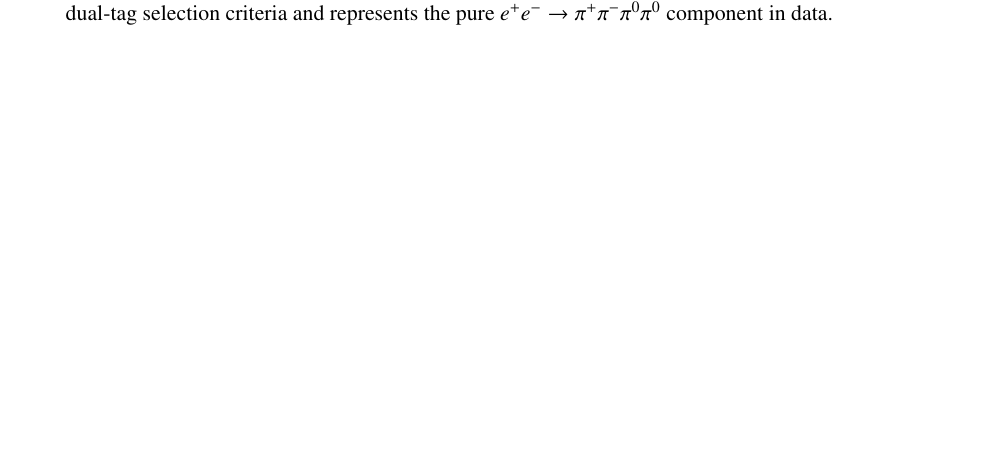
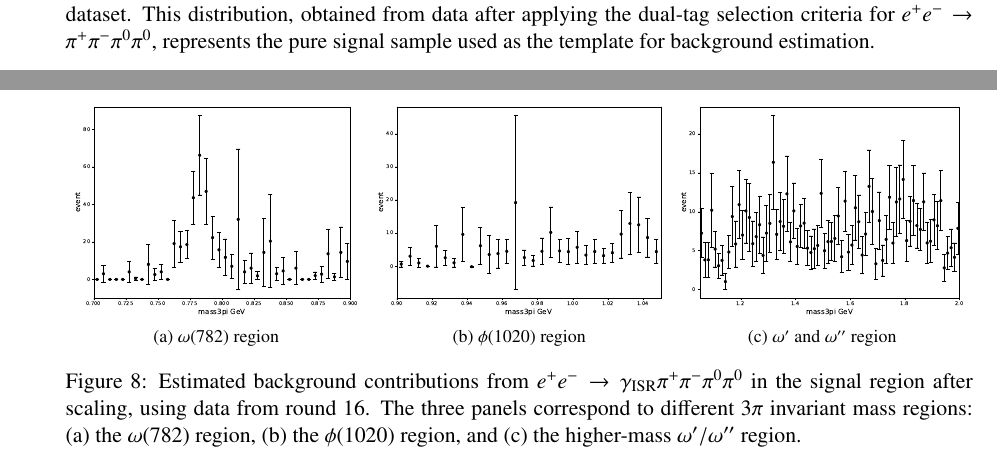
Before and after one commit to XiaoGY98/MEMO_HVP3PI, a LaTeX document (memo_hvp3pi.tex, which reads 5_background_study.tex): part of page 15 of 23 before the commit and two parts of pages 15 and 17 of 23 after it, the two joined at a grey line, cut so that both start at the same text, the shorter picture padded with empty space. Compiled offline with pdfLaTeX.

Commit message:
20260205

```diff
--- a/5_background_study.tex
+++ b/5_background_study.tex
@@ -206,0 +207,19 @@ The observed distribution will be similarly scaled by the appropriate efficiency
+\begin{figure}[htbp]
+    \centering
+    \subfloat[$\omega(782)$ region]{
+        \includegraphics[width=0.32\textwidth]{fig/isr4pi_region1_plot.eps}
+        \label{fig:isr4pi_region1}
+    }
+    \hfill
+    \subfloat[$\phi(1020)$ region]{
+        \includegraphics[width=0.32\textwidth]{fig/isr4pi_region2_plot.eps}
+        \label{fig:isr4pi_region2}
+    }
+    \hfill
+    \subfloat[$\omega^{\prime}$ and $\omega^{\prime\prime}$ region]{
+        \includegraphics[width=0.32\textwidth]{fig/isr4pi_region3_plot.eps}
+        \label{fig:isr4pi_region3}
+    }
+    \caption{Estimated background contributions from $e^{+}e^{-} \to \gamma_{\mathrm{ISR}}\pi^{+}\pi^{-}\pi^{0}\pi^{0}$ in the signal region after scaling, using data from round 16. The three panels correspond to different $3\pi$ invariant mass regions: (a) the $\omega(782)$ region, (b) the $\phi(1020)$ region, and (c) the higher-mass $\omega^{\prime}/\omega^{\prime\prime}$ region.}
+    \label{fig:isr4pi_all_regions}
+\end{figure}
```
Also changed, not shown: fig/4pi_3pi_mass.eps (added), fig/isr4pi_3pi_mass.eps, fig/isr4pi_region1_plot.eps (added), fig/isr4pi_region2_plot.eps (added), fig/isr4pi_region3_plot.eps (added), fig/mass3pi_isr3pi_LO.eps (added), memo_hvp3pi.pdf, 5_background_study.tex (10 more changed lines), 5 other files.
